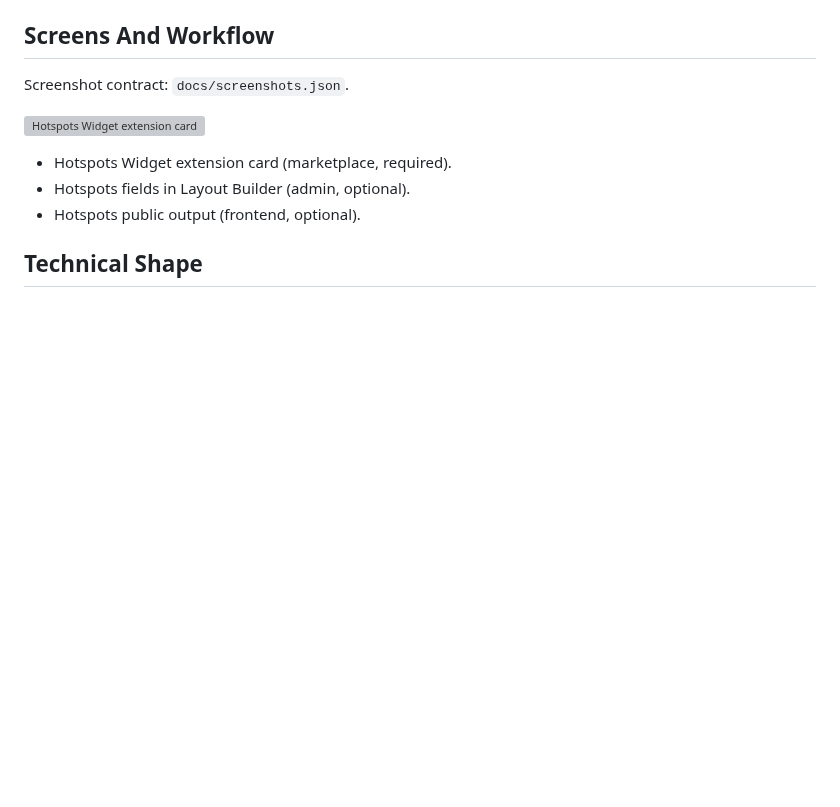
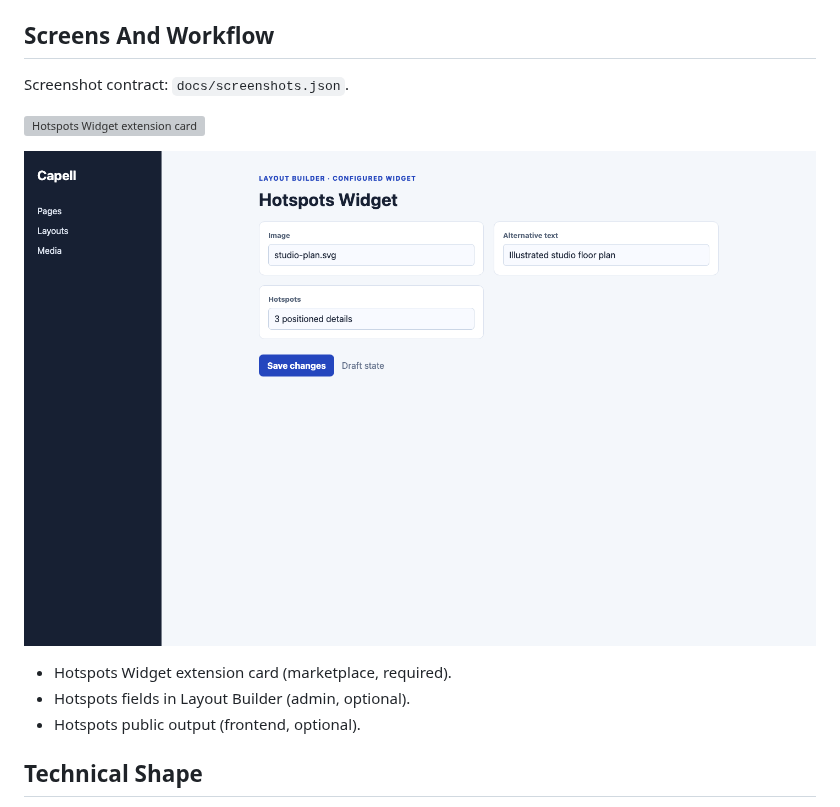
Before and after one commit to capell-app/widget-hotspots, a Markdown page: README.md, the part around the change. GitHub-like rendering; pictures changed too: docs/screenshots/hotspots-layout-builder-editor.png (added); blank space fills up the shorter version; grey boxes are pictures that could not be loaded.

```diff
--- a/README.md
+++ b/README.md
@@ -34,6 +34,8 @@ Evidence: [`src/Providers/WidgetHotspotsServiceProvider.php`](src/Providers/Widg
 Screenshot contract: `docs/screenshots.json`.
 
 ![Hotspots Widget extension card](docs/screenshots/extension-card.svg)
+
+![Hotspots fields in Layout Builder](docs/screenshots/hotspots-layout-builder-editor.png)
 
 - Hotspots Widget extension card (marketplace, required).
 - Hotspots fields in Layout Builder (admin, optional).
```
Also changed, not shown: docs/overview.admin.md (+7 -4 lines), docs/overview.md (+7 -4 lines), docs/screenshots/hotspots-public-output-dark.png (added), docs/screenshots/hotspots-public-output.png (added), 1 other file.
